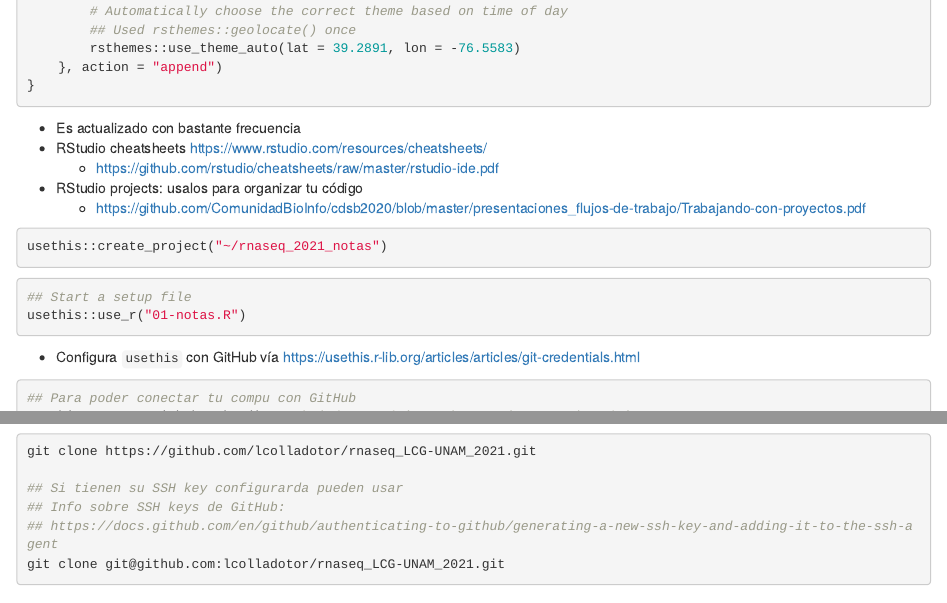
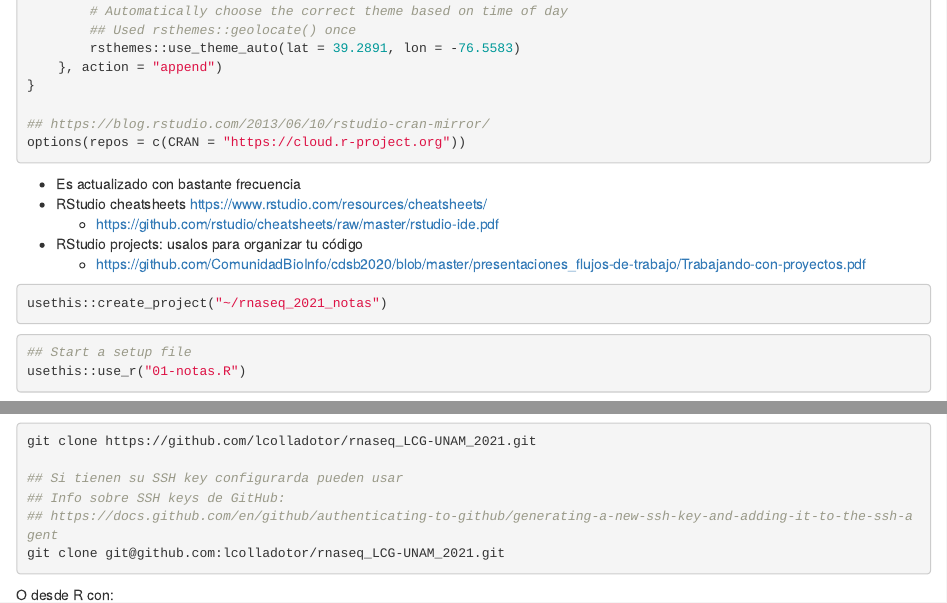
Before and after one commit to lcolladotor/rnaseq_LCG-UNAM_2021, an R Markdown document (01_intro_rstudio.Rmd): the page in a window 1100 px wide, from 1510 px down, and a second part further down, joined at a grey line. Rendered offline with R 4.5, knitr and Pandoc, with nearby package versions; drawn as R Markdown's standard HTML page in place of the format the file asks for.

Commit message:
Agregar repos al .Rprofile

````diff
--- a/01_intro_rstudio.Rmd
+++ b/01_intro_rstudio.Rmd
@@ -72,6 +72,9 @@ if (interactive() && requireNamespace("rsthemes", quietly = TRUE)) {
         rsthemes::use_theme_auto(lat = 39.2891, lon = -76.5583)
     }, action = "append")
 }
+
+## https://blog.rstudio.com/2013/06/10/rstudio-cran-mirror/
+options(repos = c(CRAN = "https://cloud.r-project.org"))
 ```
 
 * Es actualizado con bastante frecuencia
````
